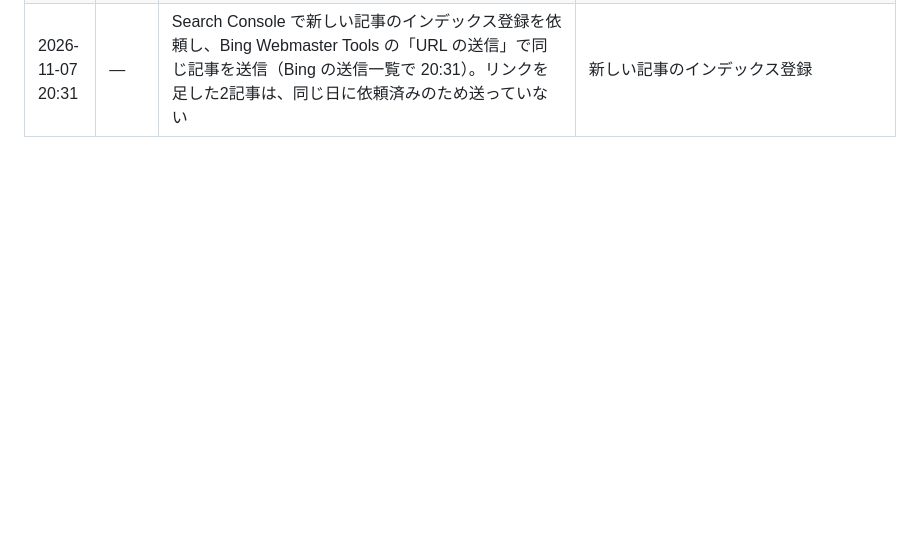
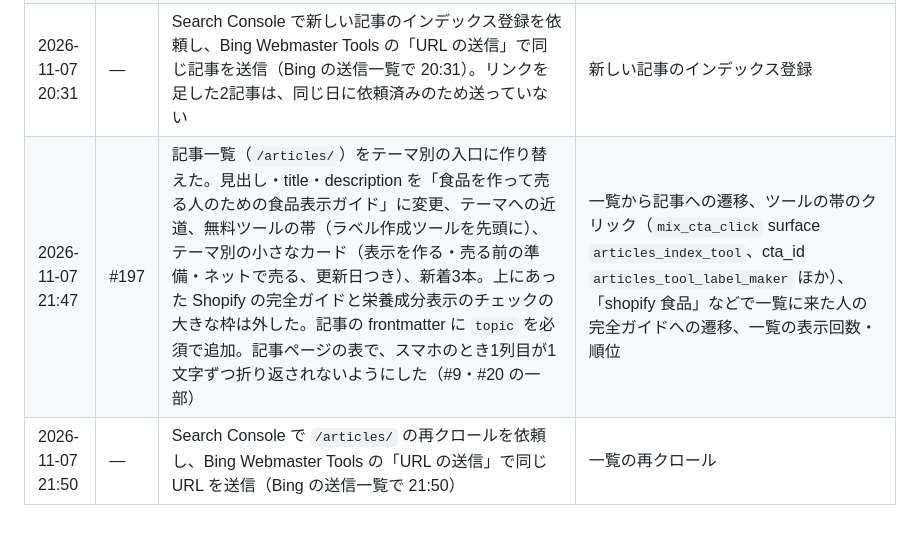
Before and after one commit to Mix-Juice-io/mix-juice-corporate, a Markdown page: docs/acquisition/changelog.md, the part around the change. GitHub-like rendering; blank space fills up the shorter version.

Commit message:
docs(acquisition): record the article index redesign release (#198)
Record the topic-based article index (#197) and the recrawl requests.

Refs #9

Co-authored-by: Claude Opus 5.5 <noreply@anthropic.com>

```diff
--- a/docs/acquisition/changelog.md
+++ b/docs/acquisition/changelog.md
@@ -71,3 +71,5 @@
 | 2026-11-07 19:45 | — | Search Console で新しい記事のインデックス登録を依頼し、Bing Webmaster Tools の「URL の送信」で同じ記事を送信。リンクを足した2記事は、同じ日に依頼済みのため送っていない | 新しい記事のインデックス登録 |
 | 2026-11-07 20:29 | #195 | 記事「生鮮食品の表示｜名称・原産地の書き方と、直売・ネット販売、加工食品との境目」（`/articles/fresh-food-labeling-guide/`）を公開。生鮮食品と加工食品の境目（Q&A 総則－12 の判定例）、表示が必要な場合と省ける場合、名称と原産地の書き方（農産物・畜産物・水産物）、品目ごとに足す表示、書く場所、ネットで売るとき。一括表示の記事と完全ガイドから導線（#194） | 「生鮮食品の表示」「生鮮食品表示」「生鮮食品 食品表示」「生鮮食品と加工食品の違い」の表示回数・順位、記事から `/tools/food-label-maker/` への遷移（`mix_cta_click` surface `article_body`）、F-label への遷移 |
 | 2026-11-07 20:31 | — | Search Console で新しい記事のインデックス登録を依頼し、Bing Webmaster Tools の「URL の送信」で同じ記事を送信（Bing の送信一覧で 20:31）。リンクを足した2記事は、同じ日に依頼済みのため送っていない | 新しい記事のインデックス登録 |
+| 2026-11-07 21:47 | #197 | 記事一覧（`/articles/`）をテーマ別の入口に作り替えた。見出し・title・description を「食品を作って売る人のための食品表示ガイド」に変更、テーマへの近道、無料ツールの帯（ラベル作成ツールを先頭に）、テーマ別の小さなカード（表示を作る・売る前の準備・ネットで売る、更新日つき）、新着3本。上にあった Shopify の完全ガイドと栄養成分表示のチェックの大きな枠は外した。記事の frontmatter に `topic` を必須で追加。記事ページの表で、スマホのとき1列目が1文字ずつ折り返されないようにした（#9・#20 の一部） | 一覧から記事への遷移、ツールの帯のクリック（`mix_cta_click` surface `articles_index_tool`、cta_id `articles_tool_label_maker` ほか）、「shopify 食品」などで一覧に来た人の完全ガイドへの遷移、一覧の表示回数・順位 |
+| 2026-11-07 21:50 | — | Search Console で `/articles/` の再クロールを依頼し、Bing Webmaster Tools の「URL の送信」で同じ URL を送信（Bing の送信一覧で 21:50） | 一覧の再クロール |
```
